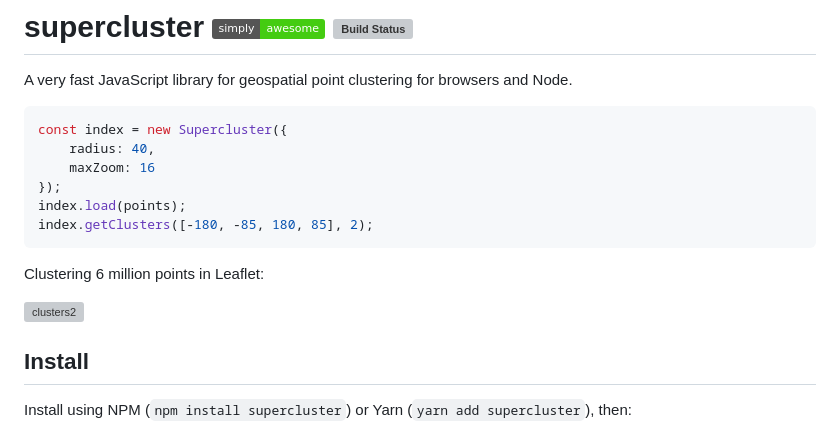
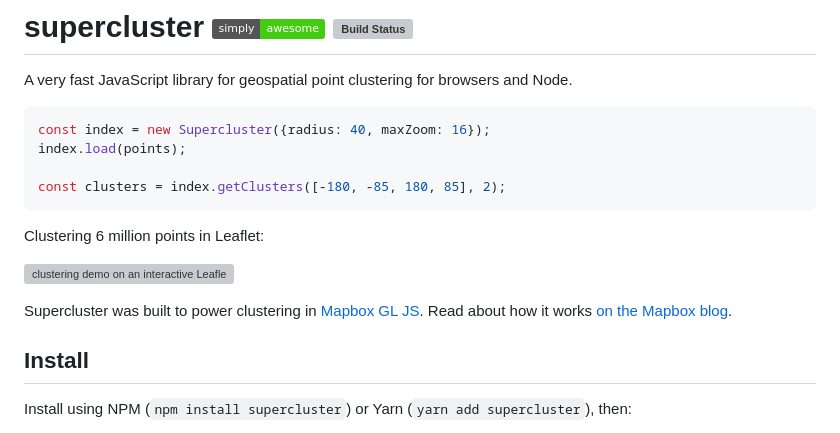
Before and after one commit to mapbox/supercluster, a Markdown page: README.md, the part around the change. Rendered like a GitHub page; badges without logos; grey boxes are pictures that could not be loaded.

````diff
--- a/README.md
+++ b/README.md
@@ -3,17 +3,17 @@
 A very fast JavaScript library for geospatial point clustering for browsers and Node.
 
 ```js
-const index = new Supercluster({
-    radius: 40,
-    maxZoom: 16
-});
+const index = new Supercluster({radius: 40, maxZoom: 16});
 index.load(points);
-index.getClusters([-180, -85, 180, 85], 2);
+
+const clusters = index.getClusters([-180, -85, 180, 85], 2);
 ```
 
 Clustering 6 million points in Leaflet:
 
-![clusters2](https://cloud.githubusercontent.com/assets/25395/11857351/43407b46-a40c-11e5-8662-e99ab1cd2cb7.gif)
+![clustering demo on an interactive Leaflet map](https://cloud.githubusercontent.com/assets/25395/11857351/43407b46-a40c-11e5-8662-e99ab1cd2cb7.gif)
+
+Supercluster was built to power clustering in [Mapbox GL JS](https://www.mapbox.com/mapbox-gljs). Read about how it works [on the Mapbox blog](https://blog.mapbox.com/clustering-millions-of-points-on-a-map-with-supercluster-272046ec5c97).
 
 ## Install
 
````
